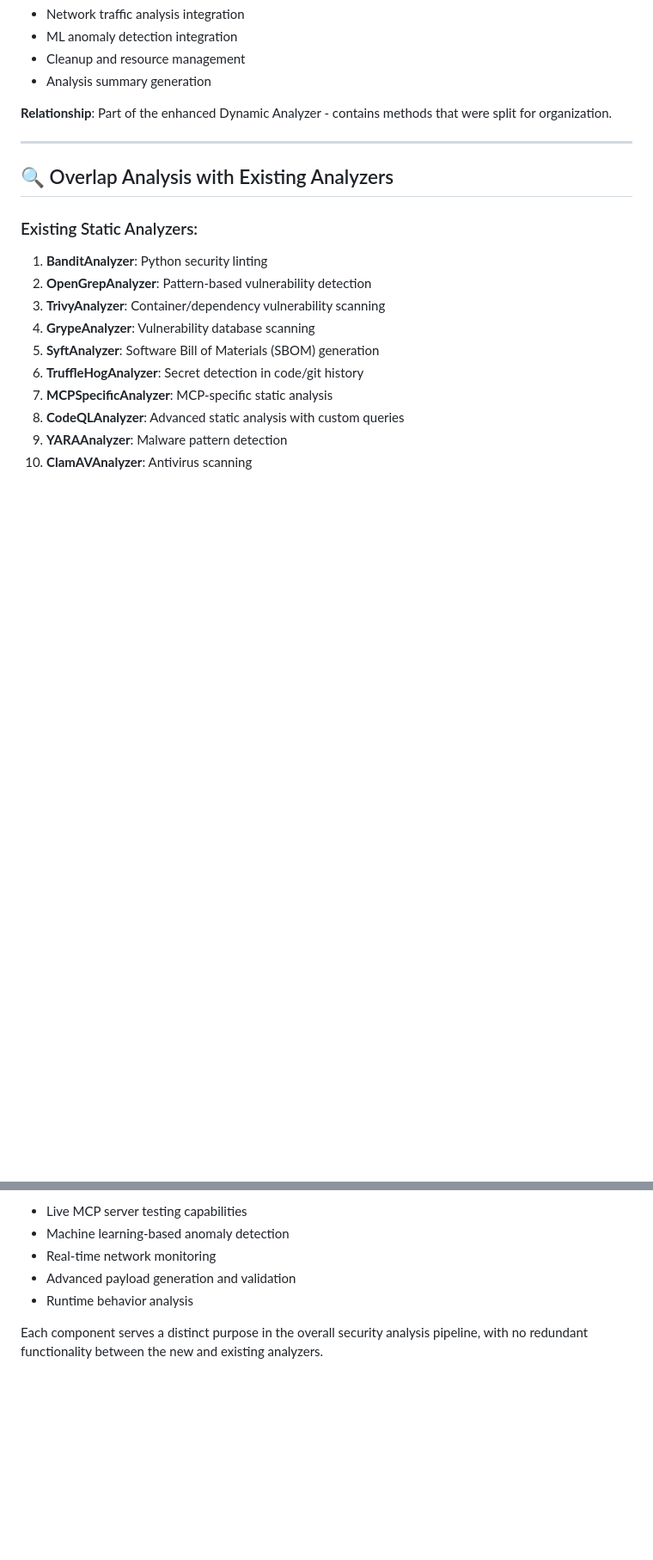
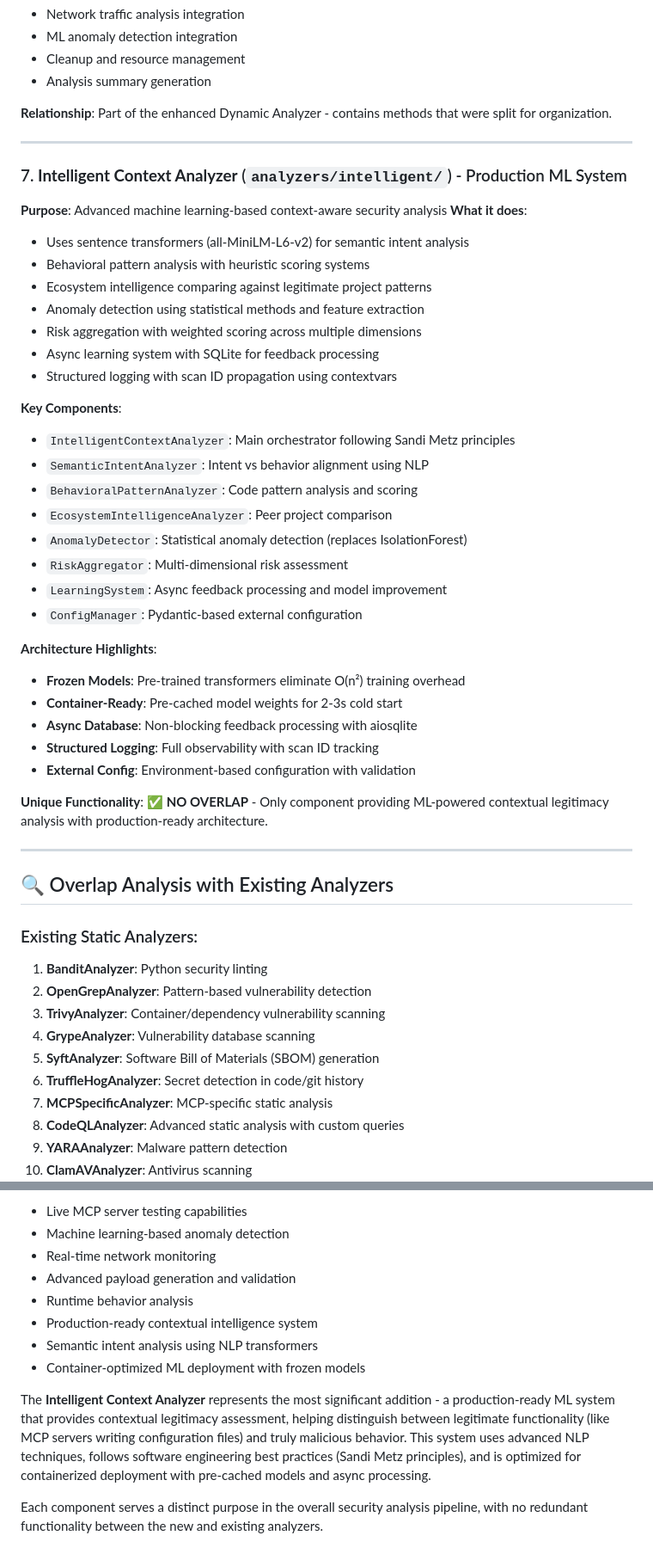
Before and after one commit to zakariaf/SecScanMCP, a Markdown page: NEW_ANALYZERS_ANALYSIS.md, 2 parts joined by grey strips. Shown: that part at 86% size. Rendered like a GitHub page; blank space fills up the shorter version.

Commit message:
feat: Add Intelligent Context Analyzer for advanced ML-based security analysis

```diff
--- a/NEW_ANALYZERS_ANALYSIS.md
+++ b/NEW_ANALYZERS_ANALYSIS.md
@@ -106,6 +106,38 @@
 
 ---
 
+### 7. **Intelligent Context Analyzer** (`analyzers/intelligent/`) - Production ML System
+**Purpose**: Advanced machine learning-based context-aware security analysis
+**What it does**:
+- Uses sentence transformers (all-MiniLM-L6-v2) for semantic intent analysis
+- Behavioral pattern analysis with heuristic scoring systems
+- Ecosystem intelligence comparing against legitimate project patterns
+- Anomaly detection using statistical methods and feature extraction
+- Risk aggregation with weighted scoring across multiple dimensions
+- Async learning system with SQLite for feedback processing
+- Structured logging with scan ID propagation using contextvars
+
+**Key Components**:
+- `IntelligentContextAnalyzer`: Main orchestrator following Sandi Metz principles
+- `SemanticIntentAnalyzer`: Intent vs behavior alignment using NLP
+- `BehavioralPatternAnalyzer`: Code pattern analysis and scoring
+- `EcosystemIntelligenceAnalyzer`: Peer project comparison
+- `AnomalyDetector`: Statistical anomaly detection (replaces IsolationForest)
+- `RiskAggregator`: Multi-dimensional risk assessment
+- `LearningSystem`: Async feedback processing and model improvement
+- `ConfigManager`: Pydantic-based external configuration
+
+**Architecture Highlights**:
+- **Frozen Models**: Pre-trained transformers eliminate O(n²) training overhead
+- **Container-Ready**: Pre-cached model weights for 2-3s cold start
+- **Async Database**: Non-blocking feedback processing with aiosqlite
+- **Structured Logging**: Full observability with scan ID tracking
+- **External Config**: Environment-based configuration with validation
+
+**Unique Functionality**: ✅ **NO OVERLAP** - Only component providing ML-powered contextual legitimacy analysis with production-ready architecture.
+
+---
+
 ## 🔍 Overlap Analysis with Existing Analyzers
 
 ### Existing Static Analyzers:
@@ -186,5 +228,10 @@ All new analyzers provide unique capabilities that complement the existing stati
 - Real-time network monitoring
 - Advanced payload generation and validation
 - Runtime behavior analysis
+- Production-ready contextual intelligence system
+- Semantic intent analysis using NLP transformers
+- Container-optimized ML deployment with frozen models
+
+The **Intelligent Context Analyzer** represents the most significant addition - a production-ready ML system that provides contextual legitimacy assessment, helping distinguish between legitimate functionality (like MCP servers writing configuration files) and truly malicious behavior. This system uses advanced NLP techniques, follows software engineering best practices (Sandi Metz principles), and is optimized for containerized deployment with pre-cached models and async processing.
 
 Each component serves a distinct purpose in the overall security analysis pipeline, with no redundant functionality between the new and existing analyzers.
```
Also changed, not shown: other parts of NEW_ANALYZERS_ANALYSIS.md (+13 -3 lines).
